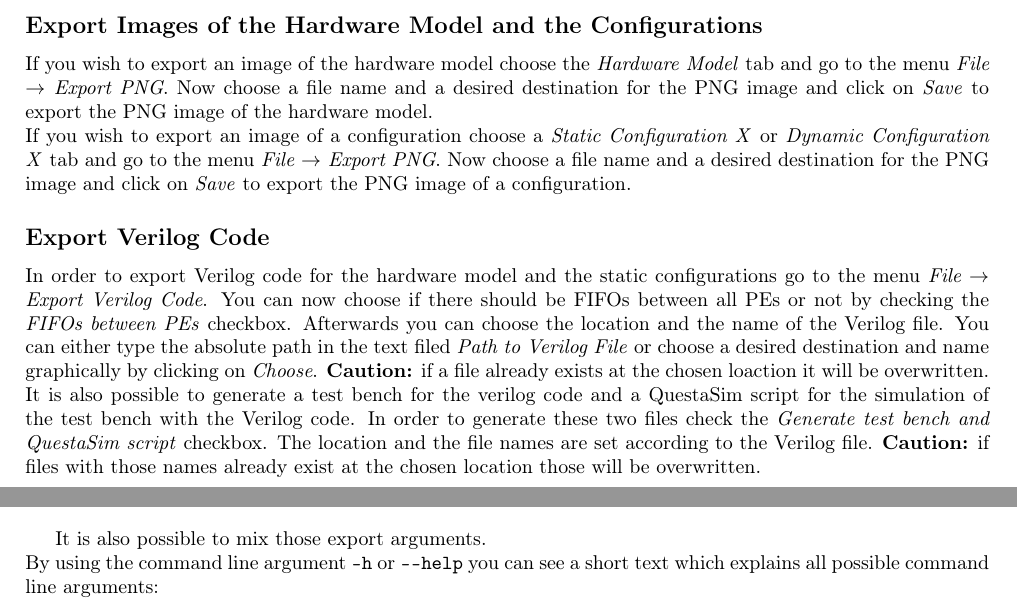
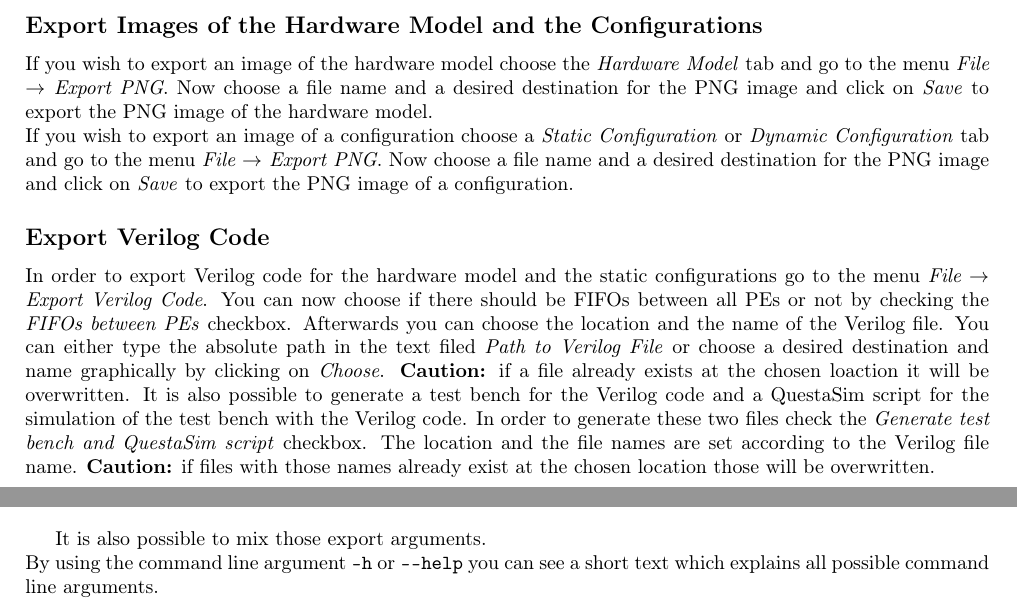
Before and after one commit to ekut-es/crc_configurator, a LaTeX document (doc/documentation.tex): two parts of pages 2 and 3 of 3, joined at a grey line, cut so that both start at the same text. Compiled offline with pdfLaTeX.

Commit message:
Fixed spelling mistakes in documentation.

```diff
--- a/doc/documentation.tex
+++ b/doc/documentation.tex
@@ -142,10 +142,10 @@ To get the CRC/PE configuration bits go to menu \textit{File $\rightarrow$ Expor
 
 \subsection*{Export Images of the Hardware Model and the Configurations}
 If you wish to export an image of the hardware model choose the \textit{Hardware Model} tab and go to the menu \textit{File $\rightarrow$ Export PNG}. Now choose a file name and a desired destination for the PNG image and click on \textit{Save} to export the PNG image of the hardware model.\\
-If you wish to export an image of a configuration choose a \textit{Static Configuration X} or \textit{Dynamic Configuration X} tab and go to the menu \textit{File $\rightarrow$ Export PNG}. Now choose a file name and a desired destination for the PNG image and click on \textit{Save} to export the PNG image of a configuration.
+If you wish to export an image of a configuration choose a \textit{Static Configuration} or \textit{Dynamic Configuration} tab and go to the menu \textit{File $\rightarrow$ Export PNG}. Now choose a file name and a desired destination for the PNG image and click on \textit{Save} to export the PNG image of a configuration.
 
 \subsection*{Export Verilog Code}
-In order to export Verilog code for the hardware model and the static configurations go to the menu \textit{File $\rightarrow$ Export Verilog Code}. You can now choose if there should be FIFOs between all PEs or not by checking the \textit{FIFOs between PEs} checkbox. Afterwards you can choose the location and the name of the Verilog file. You can either type the absolute path in the text filed \textit{Path to Verilog File} or choose a desired destination and name graphically by clicking on \textit{Choose}. \textbf{Caution:} if a file already exists at the chosen loaction it will be overwritten. It is also possible to generate a test bench for the verilog code and a QuestaSim script for the simulation of the test bench with the Verilog code. In order to generate these two files check the \textit{Generate test bench and QuestaSim script} checkbox. The location and the file names are set according to the Verilog file. \textbf{Caution:} if files with those names already exist at the chosen location those will be overwritten.\\
+In order to export Verilog code for the hardware model and the static configurations go to the menu \textit{File $\rightarrow$ Export Verilog Code}. You can now choose if there should be FIFOs between all PEs or not by checking the \textit{FIFOs between PEs} checkbox. Afterwards you can choose the location and the name of the Verilog file. You can either type the absolute path in the text filed \textit{Path to Verilog File} or choose a desired destination and name graphically by clicking on \textit{Choose}. \textbf{Caution:} if a file already exists at the chosen loaction it will be overwritten. It is also possible to generate a test bench for the Verilog code and a QuestaSim script for the simulation of the test bench with the Verilog code. In order to generate these two files check the \textit{Generate test bench and QuestaSim script} checkbox. The location and the file names are set according to the Verilog file name. \textbf{Caution:} if files with those names already exist at the chosen location those will be overwritten.\\
 
 To run the simulation with QuestaSim start QuestaSim an enter the following command:\\
 
```
Also changed, not shown: idea/src/doc/documentation.pdf, doc/documentation.tex (2 more changed lines).
